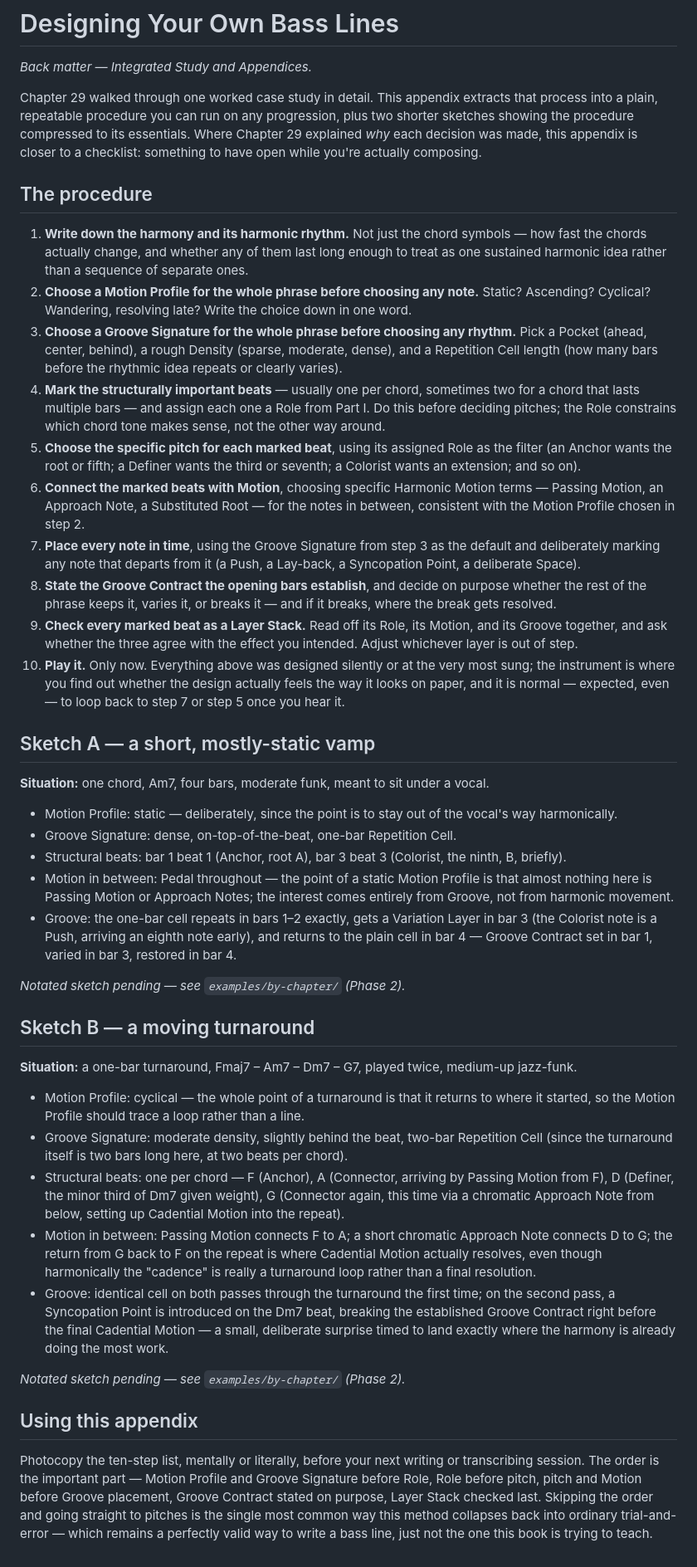
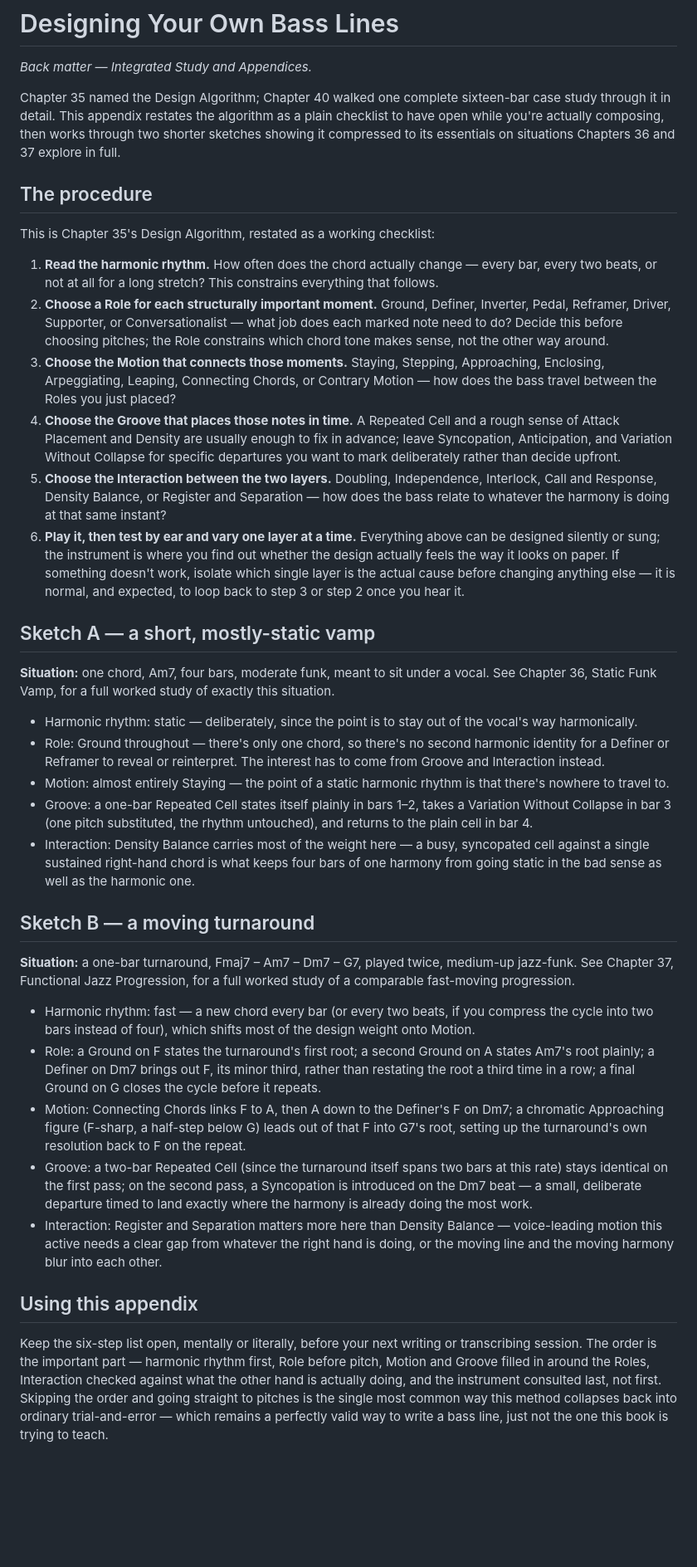
Before and after one commit to alessandrobessi/thinking-in-groove, a Markdown page: book/back-matter/04-designing-your-own-bass-lines.md, the part around the change. Shown at 83% size. GitHub-like rendering; blank space fills up the shorter version.

Commit message:
Phase E: rewrite back-matter/04-designing-your-own-bass-lines.md for v2
Replaces the old 10-step procedure (built on retired terms: Motion
Profile, Groove Signature, Groove Contract, Layer Stack, Passing
Motion, Approach Note, Push, Syncopation Point) with Chapter 35's
actual six-step Design Algorithm, restated verbatim as a checklist,
and cross-references Chapter 40's capstone instead of duplicating it.

Sketch A and Sketch B are rewritten against real v2 terms and now
point to Chapters 36 and 37 for full worked studies of the same
situations, rather than promising notation "pending... Phase 2."
Also fixes a factual error inherited from the original file, which
called D "the minor third of Dm7" -- D is Dm7's root; F is its minor
third -- by having the sketch's Definer actually land on F instead.

All five validators pass.

```diff
--- a/book/back-matter/04-designing-your-own-bass-lines.md
+++ b/book/back-matter/04-designing-your-own-bass-lines.md
@@ -2,45 +2,39 @@
 
 *Back matter — Integrated Study and Appendices.*
 
-Chapter 29 walked through one worked case study in detail. This appendix extracts that process into a plain, repeatable procedure you can run on any progression, plus two shorter sketches showing the procedure compressed to its essentials. Where Chapter 29 explained *why* each decision was made, this appendix is closer to a checklist: something to have open while you're actually composing.
+Chapter 35 named the Design Algorithm; Chapter 40 walked one complete sixteen-bar case study through it in detail. This appendix restates the algorithm as a plain checklist to have open while you're actually composing, then works through two shorter sketches showing it compressed to its essentials on situations Chapters 36 and 37 explore in full.
 
 ## The procedure
 
-1. **Write down the harmony and its harmonic rhythm.** Not just the chord symbols — how fast the chords actually change, and whether any of them last long enough to treat as one sustained harmonic idea rather than a sequence of separate ones.
-2. **Choose a Motion Profile for the whole phrase before choosing any note.** Static? Ascending? Cyclical? Wandering, resolving late? Write the choice down in one word.
-3. **Choose a Groove Signature for the whole phrase before choosing any rhythm.** Pick a Pocket (ahead, center, behind), a rough Density (sparse, moderate, dense), and a Repetition Cell length (how many bars before the rhythmic idea repeats or clearly varies).
-4. **Mark the structurally important beats** — usually one per chord, sometimes two for a chord that lasts multiple bars — and assign each one a Role from Part I. Do this before deciding pitches; the Role constrains which chord tone makes sense, not the other way around.
-5. **Choose the specific pitch for each marked beat**, using its assigned Role as the filter (an Anchor wants the root or fifth; a Definer wants the third or seventh; a Colorist wants an extension; and so on).
-6. **Connect the marked beats with Motion**, choosing specific Harmonic Motion terms — Passing Motion, an Approach Note, a Substituted Root — for the notes in between, consistent with the Motion Profile chosen in step 2.
-7. **Place every note in time**, using the Groove Signature from step 3 as the default and deliberately marking any note that departs from it (a Push, a Lay-back, a Syncopation Point, a deliberate Space).
-8. **State the Groove Contract the opening bars establish**, and decide on purpose whether the rest of the phrase keeps it, varies it, or breaks it — and if it breaks, where the break gets resolved.
-9. **Check every marked beat as a Layer Stack.** Read off its Role, its Motion, and its Groove together, and ask whether the three agree with the effect you intended. Adjust whichever layer is out of step.
-10. **Play it.** Only now. Everything above was designed silently or at the very most sung; the instrument is where you find out whether the design actually feels the way it looks on paper, and it is normal — expected, even — to loop back to step 7 or step 5 once you hear it.
+This is Chapter 35's Design Algorithm, restated as a working checklist:
+
+1. **Read the harmonic rhythm.** How often does the chord actually change — every bar, every two beats, or not at all for a long stretch? This constrains everything that follows.
+2. **Choose a Role for each structurally important moment.** Ground, Definer, Inverter, Pedal, Reframer, Driver, Supporter, or Conversationalist — what job does each marked note need to do? Decide this before choosing pitches; the Role constrains which chord tone makes sense, not the other way around.
+3. **Choose the Motion that connects those moments.** Staying, Stepping, Approaching, Enclosing, Arpeggiating, Leaping, Connecting Chords, or Contrary Motion — how does the bass travel between the Roles you just placed?
+4. **Choose the Groove that places those notes in time.** A Repeated Cell and a rough sense of Attack Placement and Density are usually enough to fix in advance; leave Syncopation, Anticipation, and Variation Without Collapse for specific departures you want to mark deliberately rather than decide upfront.
+5. **Choose the Interaction between the two layers.** Doubling, Independence, Interlock, Call and Response, Density Balance, or Register and Separation — how does the bass relate to whatever the harmony is doing at that same instant?
+6. **Play it, then test by ear and vary one layer at a time.** Everything above can be designed silently or sung; the instrument is where you find out whether the design actually feels the way it looks on paper. If something doesn't work, isolate which single layer is the actual cause before changing anything else — it is normal, and expected, to loop back to step 3 or step 2 once you hear it.
 
 ## Sketch A — a short, mostly-static vamp
 
-**Situation:** one chord, Am7, four bars, moderate funk, meant to sit under a vocal.
+**Situation:** one chord, Am7, four bars, moderate funk, meant to sit under a vocal. See Chapter 36, Static Funk Vamp, for a full worked study of exactly this situation.
 
-- Motion Profile: static — deliberately, since the point is to stay out of the vocal's way harmonically.
-- Groove Signature: dense, on-top-of-the-beat, one-bar Repetition Cell.
-- Structural beats: bar 1 beat 1 (Anchor, root A), bar 3 beat 3 (Colorist, the ninth, B, briefly).
-- Motion in between: Pedal throughout — the point of a static Motion Profile is that almost nothing here is Passing Motion or Approach Notes; the interest comes entirely from Groove, not from harmonic movement.
-- Groove: the one-bar cell repeats in bars 1–2 exactly, gets a Variation Layer in bar 3 (the Colorist note is a Push, arriving an eighth note early), and returns to the plain cell in bar 4 — Groove Contract set in bar 1, varied in bar 3, restored in bar 4.
-
-*Notated sketch pending — see `examples/by-chapter/` (Phase 2).*
+- Harmonic rhythm: static — deliberately, since the point is to stay out of the vocal's way harmonically.
+- Role: Ground throughout — there's only one chord, so there's no second harmonic identity for a Definer or Reframer to reveal or reinterpret. The interest has to come from Groove and Interaction instead.
+- Motion: almost entirely Staying — the point of a static harmonic rhythm is that there's nowhere to travel to.
+- Groove: a one-bar Repeated Cell states itself plainly in bars 1–2, takes a Variation Without Collapse in bar 3 (one pitch substituted, the rhythm untouched), and returns to the plain cell in bar 4.
+- Interaction: Density Balance carries most of the weight here — a busy, syncopated cell against a single sustained right-hand chord is what keeps four bars of one harmony from going static in the bad sense as well as the harmonic one.
 
 ## Sketch B — a moving turnaround
 
-**Situation:** a one-bar turnaround, Fmaj7 – Am7 – Dm7 – G7, played twice, medium-up jazz-funk.
+**Situation:** a one-bar turnaround, Fmaj7 – Am7 – Dm7 – G7, played twice, medium-up jazz-funk. See Chapter 37, Functional Jazz Progression, for a full worked study of a comparable fast-moving progression.
 
-- Motion Profile: cyclical — the whole point of a turnaround is that it returns to where it started, so the Motion Profile should trace a loop rather than a line.
-- Groove Signature: moderate density, slightly behind the beat, two-bar Repetition Cell (since the turnaround itself is two bars long here, at two beats per chord).
-- Structural beats: one per chord — F (Anchor), A (Connector, arriving by Passing Motion from F), D (Definer, the minor third of Dm7 given weight), G (Connector again, this time via a chromatic Approach Note from below, setting up Cadential Motion into the repeat).
-- Motion in between: Passing Motion connects F to A; a short chromatic Approach Note connects D to G; the return from G back to F on the repeat is where Cadential Motion actually resolves, even though harmonically the "cadence" is really a turnaround loop rather than a final resolution.
-- Groove: identical cell on both passes through the turnaround the first time; on the second pass, a Syncopation Point is introduced on the Dm7 beat, breaking the established Groove Contract right before the final Cadential Motion — a small, deliberate surprise timed to land exactly where the harmony is already doing the most work.
-
-*Notated sketch pending — see `examples/by-chapter/` (Phase 2).*
+- Harmonic rhythm: fast — a new chord every bar (or every two beats, if you compress the cycle into two bars instead of four), which shifts most of the design weight onto Motion.
+- Role: a Ground on F states the turnaround's first root; a second Ground on A states Am7's root plainly; a Definer on Dm7 brings out F, its minor third, rather than restating the root a third time in a row; a final Ground on G closes the cycle before it repeats.
+- Motion: Connecting Chords links F to A, then A down to the Definer's F on Dm7; a chromatic Approaching figure (F-sharp, a half-step below G) leads out of that F into G7's root, setting up the turnaround's own resolution back to F on the repeat.
+- Groove: a two-bar Repeated Cell (since the turnaround itself spans two bars at this rate) stays identical on the first pass; on the second pass, a Syncopation is introduced on the Dm7 beat — a small, deliberate departure timed to land exactly where the harmony is already doing the most work.
+- Interaction: Register and Separation matters more here than Density Balance — voice-leading motion this active needs a clear gap from whatever the right hand is doing, or the moving line and the moving harmony blur into each other.
 
 ## Using this appendix
 
-Photocopy the ten-step list, mentally or literally, before your next writing or transcribing session. The order is the important part — Motion Profile and Groove Signature before Role, Role before pitch, pitch and Motion before Groove placement, Groove Contract stated on purpose, Layer Stack checked last. Skipping the order and going straight to pitches is the single most common way this method collapses back into ordinary trial-and-error — which remains a perfectly valid way to write a bass line, just not the one this book is trying to teach.
+Keep the six-step list open, mentally or literally, before your next writing or transcribing session. The order is the important part — harmonic rhythm first, Role before pitch, Motion and Groove filled in around the Roles, Interaction checked against what the other hand is actually doing, and the instrument consulted last, not first. Skipping the order and going straight to pitches is the single most common way this method collapses back into ordinary trial-and-error — which remains a perfectly valid way to write a bass line, just not the one this book is trying to teach.
```
